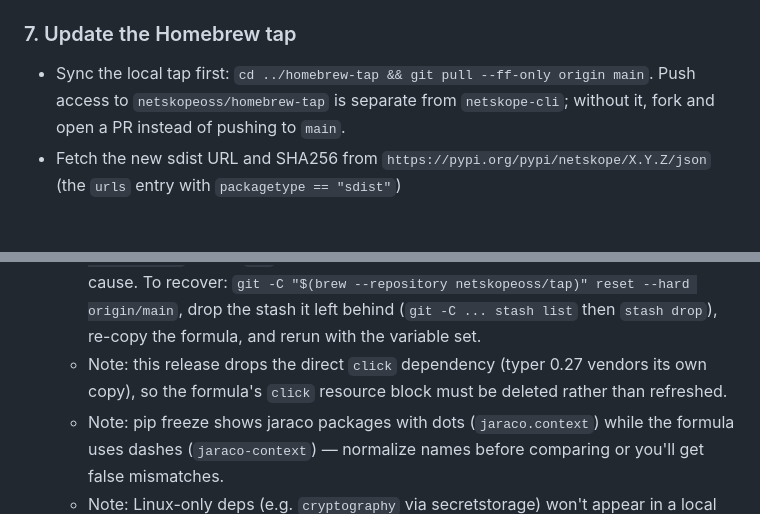
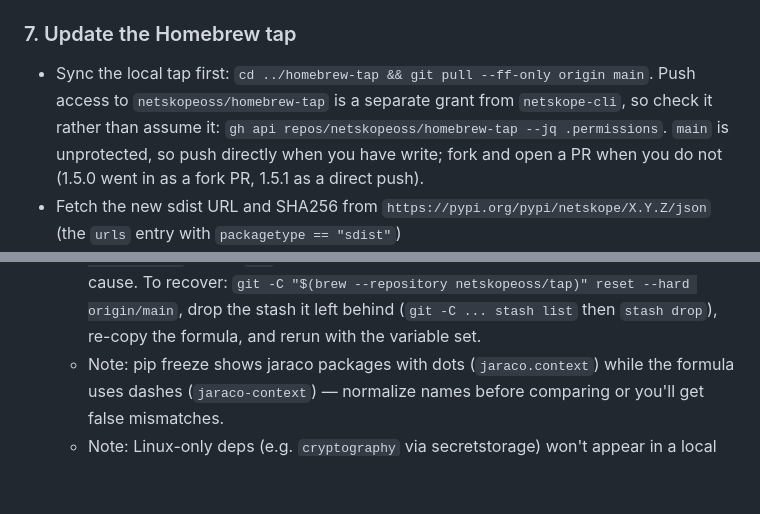
Before and after one commit to netskopeoss/netskope-cli, a Markdown page: .claude/commands/release.md, 2 parts joined by grey strips. GitHub-like rendering; blank space fills up the shorter version.

Commit message:
docs: drop the stale click note and correct the tap access step
The click resource block was removed for 1.5.0 and is long gone. Tap push
access is now held, so record how to check it rather than assuming a fork
PR is required.

```diff
--- a/.claude/commands/release.md
+++ b/.claude/commands/release.md
@@ -89,7 +89,7 @@ UV_PUBLISH_TOKEN="$token" uv publish --check-url https://pypi.org/simple/
 - Create the GitHub Release with the same `gh release create` above once this succeeds.
 
 ### 7. Update the Homebrew tap
-- Sync the local tap first: `cd ../homebrew-tap && git pull --ff-only origin main`. Push access to `netskopeoss/homebrew-tap` is separate from `netskope-cli`; without it, fork and open a PR instead of pushing to `main`.
+- Sync the local tap first: `cd ../homebrew-tap && git pull --ff-only origin main`. Push access to `netskopeoss/homebrew-tap` is a separate grant from `netskope-cli`, so check it rather than assume it: `gh api repos/netskopeoss/homebrew-tap --jq .permissions`. `main` is unprotected, so push directly when you have write; fork and open a PR when you do not (1.5.0 went in as a fork PR, 1.5.1 as a direct push).
 - Fetch the new sdist URL and SHA256 from `https://pypi.org/pypi/netskope/X.Y.Z/json` (the `urls` entry with `packagetype == "sdist"`)
 - Edit `Formula/netskope.rb` in the local tap repo at `../homebrew-tap/` (relative to the CLI repo)
   - Update the top-level `url` line with the new sdist URL
@@ -102,7 +102,6 @@ UV_PUBLISH_TOKEN="$token" uv publish --check-url https://pypi.org/simple/
     died with `syntax errors found` on the `url` line and the error pointed at the formula rather than the cause.
     To recover: `git -C "$(brew --repository netskopeoss/tap)" reset --hard origin/main`, drop the stash it left
     behind (`git -C ... stash list` then `stash drop`), re-copy the formula, and rerun with the variable set.
-  - Note: this release drops the direct `click` dependency (typer 0.27 vendors its own copy), so the formula's `click` resource block must be deleted rather than refreshed.
   - Note: pip freeze shows jaraco packages with dots (`jaraco.context`) while the formula uses dashes (`jaraco-context`) — normalize names before comparing or you'll get false mismatches.
   - Note: Linux-only deps (e.g. `cryptography` via secretstorage) won't appear in a local macOS pip freeze and are not formula resources — skip them.
 - Commit and push the tap:
```
